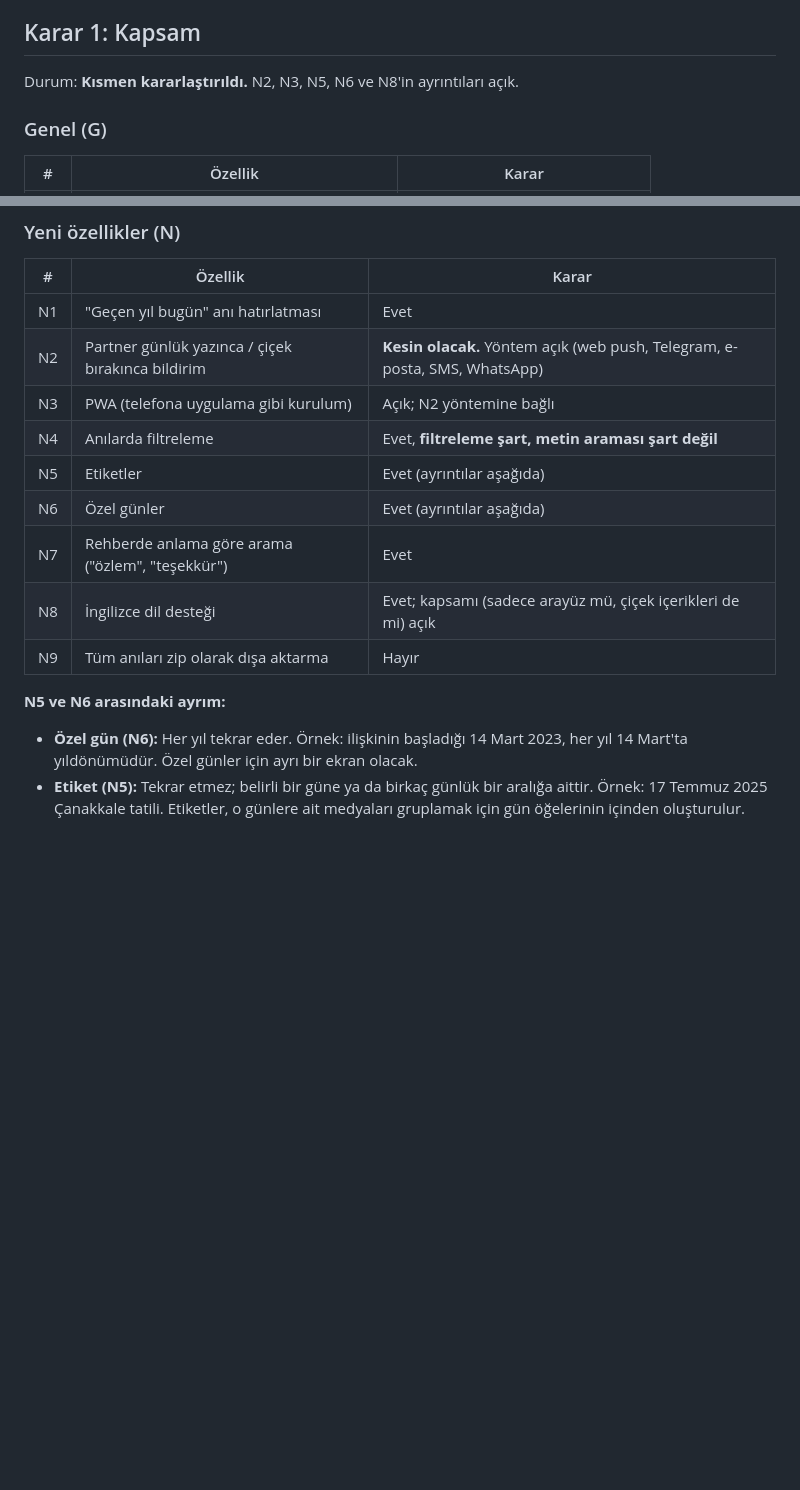
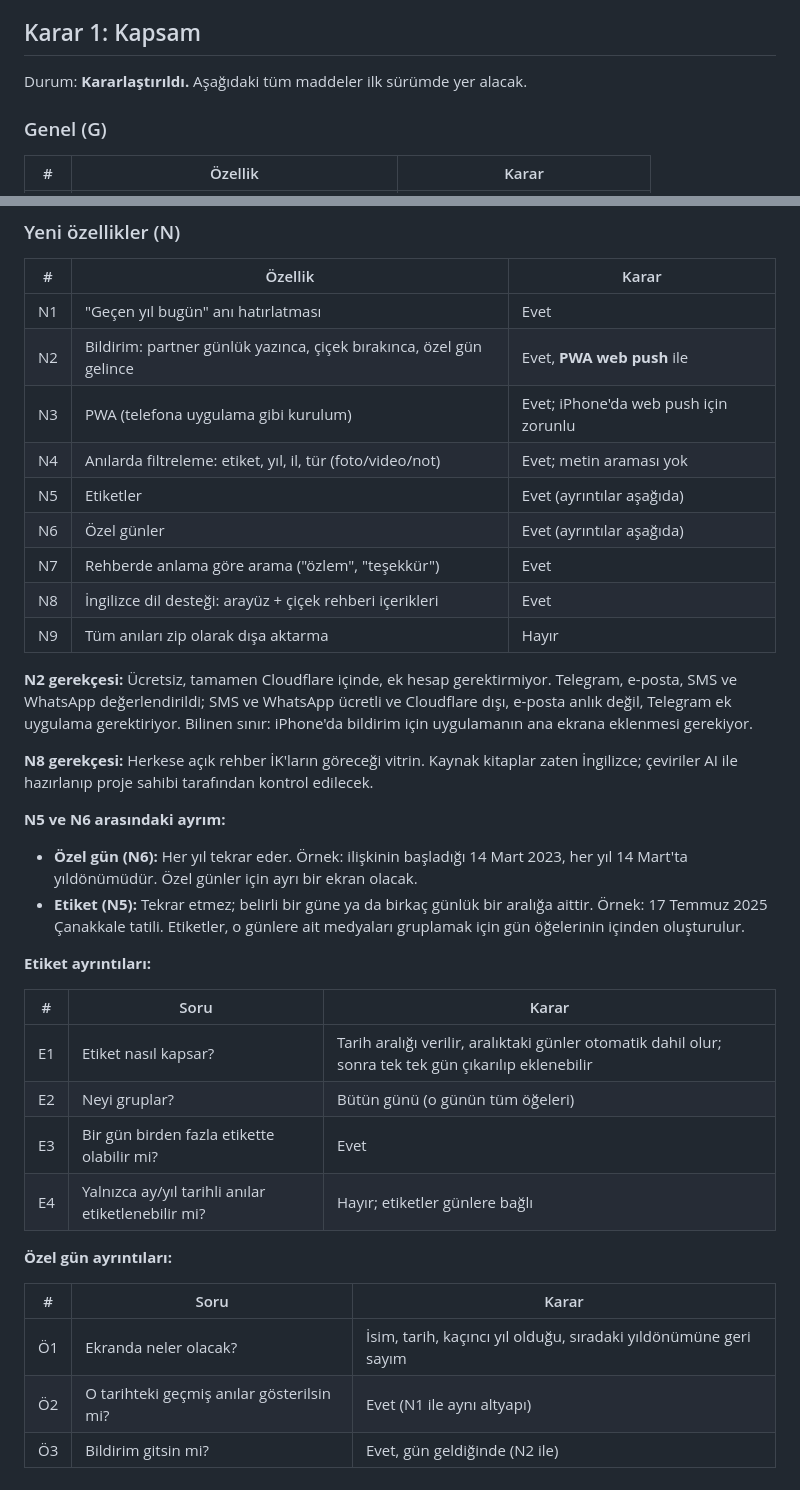
Before and after one commit to eraykocabozdogan/memory-garden, a Markdown page: docs/decisions.md, 2 parts joined by grey strips. Drawn GitHub-style; blank space fills up the shorter version.

Commit message:
docs: close scope decision
Co-Authored-By: Claude Opus 5.5 <noreply@anthropic.com>
Claude-Session: https://claude.ai/code/session_01U5aPxNAU4pbyMr3euz1UDx

```diff
--- a/docs/decisions.md
+++ b/docs/decisions.md
@@ -22,7 +22,7 @@ Karar sürecinden önce netleşenler:
 
 ## Karar 1: Kapsam
 
-Durum: **Kısmen kararlaştırıldı.** N2, N3, N5, N6 ve N8'in ayrıntıları açık.
+Durum: **Kararlaştırıldı.** Aşağıdaki tüm maddeler ilk sürümde yer alacak.
 
 ### Genel (G)
 
@@ -71,14 +71,22 @@ Gerekçe: Araştırma emeğini görünür kılar ve projenin giriş yapmadan inc
 | # | Özellik | Karar |
 |---|---|---|
 | N1 | "Geçen yıl bugün" anı hatırlatması | Evet |
-| N2 | Partner günlük yazınca / çiçek bırakınca bildirim | **Kesin olacak.** Yöntem açık (web push, Telegram, e-posta, SMS, WhatsApp) |
-| N3 | PWA (telefona uygulama gibi kurulum) | Açık; N2 yöntemine bağlı |
-| N4 | Anılarda filtreleme | Evet, **filtreleme şart, metin araması şart değil** |
+| N2 | Bildirim: partner günlük yazınca, çiçek bırakınca, özel gün gelince | Evet, **PWA web push** ile |
+| N3 | PWA (telefona uygulama gibi kurulum) | Evet; iPhone'da web push için zorunlu |
+| N4 | Anılarda filtreleme: etiket, yıl, il, tür (foto/video/not) | Evet; metin araması yok |
 | N5 | Etiketler | Evet (ayrıntılar aşağıda) |
 | N6 | Özel günler | Evet (ayrıntılar aşağıda) |
 | N7 | Rehberde anlama göre arama ("özlem", "teşekkür") | Evet |
-| N8 | İngilizce dil desteği | Evet; kapsamı (sadece arayüz mü, çiçek içerikleri de mi) açık |
+| N8 | İngilizce dil desteği: arayüz + çiçek rehberi içerikleri | Evet |
 | N9 | Tüm anıları zip olarak dışa aktarma | Hayır |
+
+**N2 gerekçesi:** Ücretsiz, tamamen Cloudflare içinde, ek hesap gerektirmiyor. Telegram,
+e-posta, SMS ve WhatsApp değerlendirildi; SMS ve WhatsApp ücretli ve Cloudflare dışı,
+e-posta anlık değil, Telegram ek uygulama gerektiriyor. Bilinen sınır: iPhone'da bildirim
+için uygulamanın ana ekrana eklenmesi gerekiyor.
+
+**N8 gerekçesi:** Herkese açık rehber İK'ların göreceği vitrin. Kaynak kitaplar zaten
+İngilizce; çeviriler AI ile hazırlanıp proje sahibi tarafından kontrol edilecek.
 
 **N5 ve N6 arasındaki ayrım:**
 
@@ -87,3 +95,20 @@ Gerekçe: Araştırma emeğini görünür kılar ve projenin giriş yapmadan inc
 - **Etiket (N5):** Tekrar etmez; belirli bir güne ya da birkaç günlük bir aralığa aittir.
   Örnek: 17 Temmuz 2025 Çanakkale tatili. Etiketler, o günlere ait medyaları gruplamak için
   gün öğelerinin içinden oluşturulur.
+
+**Etiket ayrıntıları:**
+
+| # | Soru | Karar |
+|---|---|---|
+| E1 | Etiket nasıl kapsar? | Tarih aralığı verilir, aralıktaki günler otomatik dahil olur; sonra tek tek gün çıkarılıp eklenebilir |
+| E2 | Neyi gruplar? | Bütün günü (o günün tüm öğeleri) |
+| E3 | Bir gün birden fazla etikette olabilir mi? | Evet |
+| E4 | Yalnızca ay/yıl tarihli anılar etiketlenebilir mi? | Hayır; etiketler günlere bağlı |
+
+**Özel gün ayrıntıları:**
+
+| # | Soru | Karar |
+|---|---|---|
+| Ö1 | Ekranda neler olacak? | İsim, tarih, kaçıncı yıl olduğu, sıradaki yıldönümüne geri sayım |
+| Ö2 | O tarihteki geçmiş anılar gösterilsin mi? | Evet (N1 ile aynı altyapı) |
+| Ö3 | Bildirim gitsin mi? | Evet, gün geldiğinde (N2 ile) |
```
